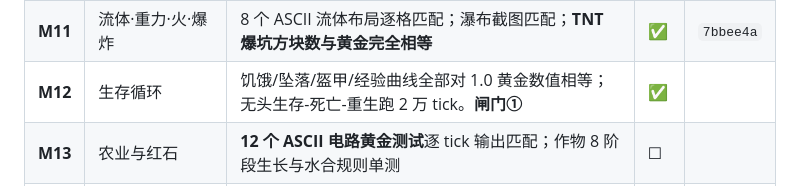
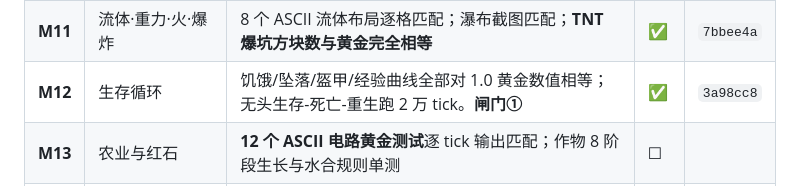
Before and after one commit to qingxuelin97-sketch/wdsj, a Markdown page: docs/ROADMAP.md, the part around the change. Drawn GitHub-style.

Commit message:
记录 M12 的提交哈希

```diff
--- a/docs/ROADMAP.md
+++ b/docs/ROADMAP.md
@@ -21,7 +21,7 @@
 | **M9** | 方块实体·掉落物·持久化 | 建结构→保存→刷新：结构/背包/坐标/熔炉进度/计划刻全部还原；NBT 模糊往返；400 区块存读<2 s。**闸门③** | ✅ | `4f75789` |
 | **M10** | 实体与 AI | 无头 100 生物跑 600 tick 无异常、tick≤15 ms；生物模型截图匹配；日灼/引信/传送各有单测 | ✅ | `aa9cc5d` |
 | **M11** | 流体·重力·火·爆炸 | 8 个 ASCII 流体布局逐格匹配；瀑布截图匹配；**TNT 爆坑方块数与黄金完全相等** | ✅ | `7bbee4a` |
-| **M12** | 生存循环 | 饥饿/坠落/盔甲/经验曲线全部对 1.0 黄金数值相等；无头生存-死亡-重生跑 2 万 tick。**闸门①** | ✅ | |
+| **M12** | 生存循环 | 饥饿/坠落/盔甲/经验曲线全部对 1.0 黄金数值相等；无头生存-死亡-重生跑 2 万 tick。**闸门①** | ✅ | `3a98cc8` |
 | **M13** | 农业与红石 | **12 个 ASCII 电路黄金测试**逐 tick 输出匹配；作物 8 阶段生长与水合规则单测 | ☐ | |
 | **M14** | 表现层：音效·粒子·天气·天空·GUI·F3 | 音效生成字节哈希稳定；菜单/F3/雨雪雷截图匹配。**闸门②；此处越过 80 分线** | ☐ | |
 | **M15** | 下界 + 要塞 + 附魔 + 酿造 | 建门→点燃→传送→下界地形截图匹配；1:8 链接单测；恶魂火球可击回；附魔/酿造配方表匹配 | ☐ | |
```
